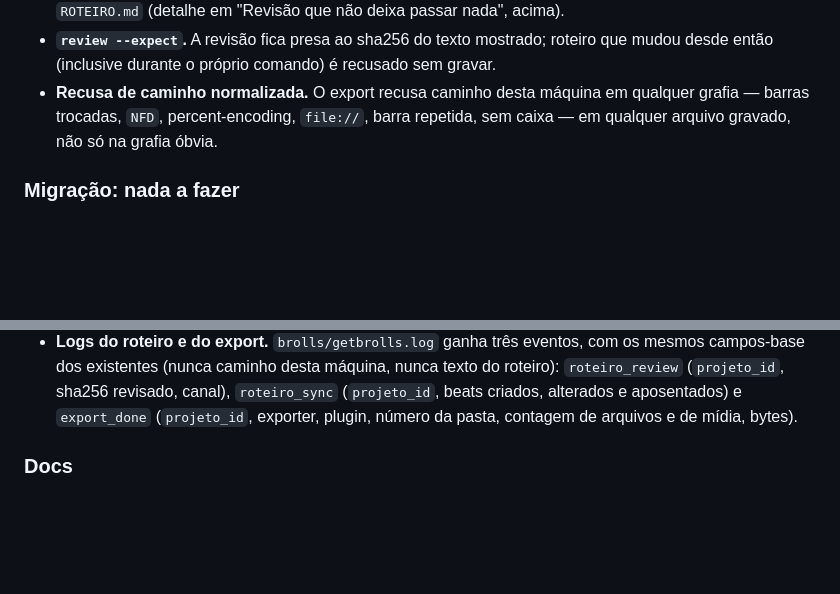
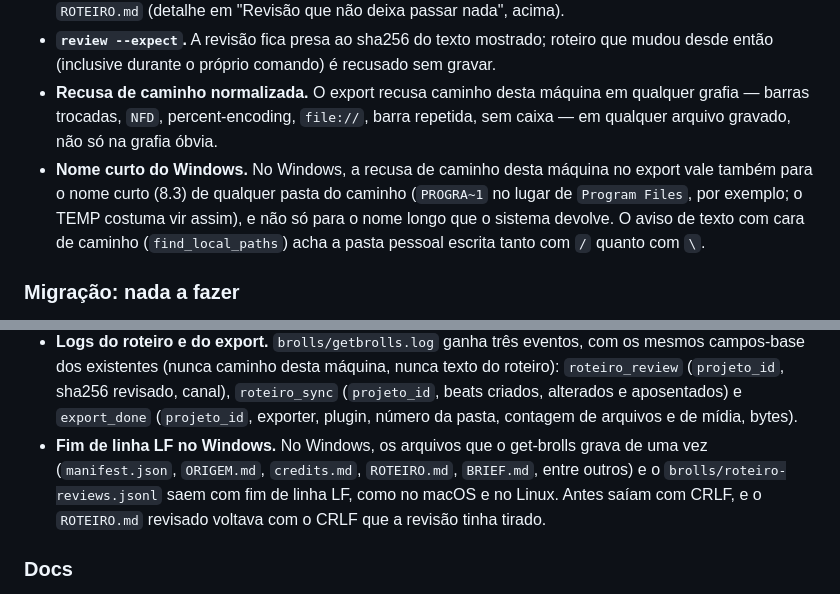
Before and after one commit to engenheirodevideo/get-brolls, a Markdown page: CHANGELOG.md, 2 parts joined by grey strips. Drawn GitHub-style; blank space fills up the shorter version.

Commit message:
docs: note the Windows fixes in the changelog and the SDK guide
Co-Authored-By: Claude Opus 5.5 <noreply@anthropic.com>

```diff
--- a/CHANGELOG.md
+++ b/CHANGELOG.md
@@ -54,6 +54,7 @@ O vídeo agora nasce como roteiro (`ROTEIRO.md`), segue para a coleta de b-roll
 - **Roteiro sem HTML nem caractere invisível.** `check`/`review`/`sync` recusam elemento HTML no corpo (`<div hidden>`, por exemplo) e caractere invisível ou de direção de texto escondido em qualquer parte do `ROTEIRO.md` (detalhe em "Revisão que não deixa passar nada", acima).
 - **`review --expect`.** A revisão fica presa ao sha256 do texto mostrado; roteiro que mudou desde então (inclusive durante o próprio comando) é recusado sem gravar.
 - **Recusa de caminho normalizada.** O export recusa caminho desta máquina em qualquer grafia — barras trocadas, `NFD`, percent-encoding, `file://`, barra repetida, sem caixa — em qualquer arquivo gravado, não só na grafia óbvia.
+- **Nome curto do Windows.** No Windows, a recusa de caminho desta máquina no export vale também para o nome curto (8.3) de qualquer pasta do caminho (`PROGRA~1` no lugar de `Program Files`, por exemplo; o TEMP costuma vir assim), e não só para o nome longo que o sistema devolve. O aviso de texto com cara de caminho (`find_local_paths`) acha a pasta pessoal escrita tanto com `/` quanto com `\`.
 
 ### Migração: nada a fazer
 
@@ -81,6 +82,7 @@ Projeto da 2.5 segue exatamente igual: nada muda sem um `ROTEIRO.md` do get-brol
 - **`search --provider --help`** cita as fontes de plugin habilitado e manda rodar `providers` para listar as disponíveis.
 - **Schemas.** `schemas/candidate.schema.json` e `schemas/brief.schema.json` descrevem o formato real, fechados no topo, com `allowed_sources` por padrão de nome (aceita fonte de plugin), `ext` reservado para versões futuras e `$id` que resolve no GitHub. São documentação: o runtime não os aplica e aceita e ignora chave desconhecida. `schemas/export_plan.schema.json` descreve o plano que o `export` entrega ao exporter; ele fica aberto nos objetos que podem crescer e tem o `$id` na tag da versão.
 - **Logs do roteiro e do export.** `brolls/getbrolls.log` ganha três eventos, com os mesmos campos-base dos existentes (nunca caminho desta máquina, nunca texto do roteiro): `roteiro_review` (`projeto_id`, sha256 revisado, canal), `roteiro_sync` (`projeto_id`, beats criados, alterados e aposentados) e `export_done` (`projeto_id`, exporter, plugin, número da pasta, contagem de arquivos e de mídia, bytes).
+- **Fim de linha LF no Windows.** No Windows, os arquivos que o get-brolls grava de uma vez (`manifest.json`, `ORIGEM.md`, `credits.md`, `ROTEIRO.md`, `BRIEF.md`, entre outros) e o `brolls/roteiro-reviews.jsonl` saem com fim de linha LF, como no macOS e no Linux. Antes saíam com CRLF, e o `ROTEIRO.md` revisado voltava com o CRLF que a revisão tinha tirado.
 
 ### Docs
 
```
Also changed, not shown: docs/SDK.md (+2 -1 lines).
